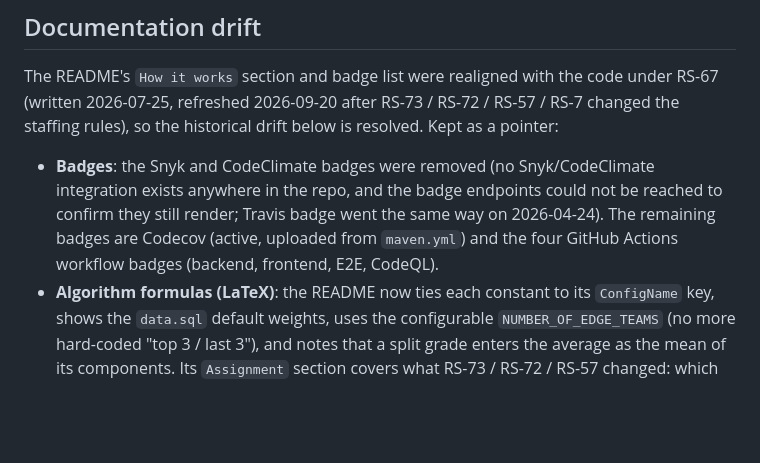
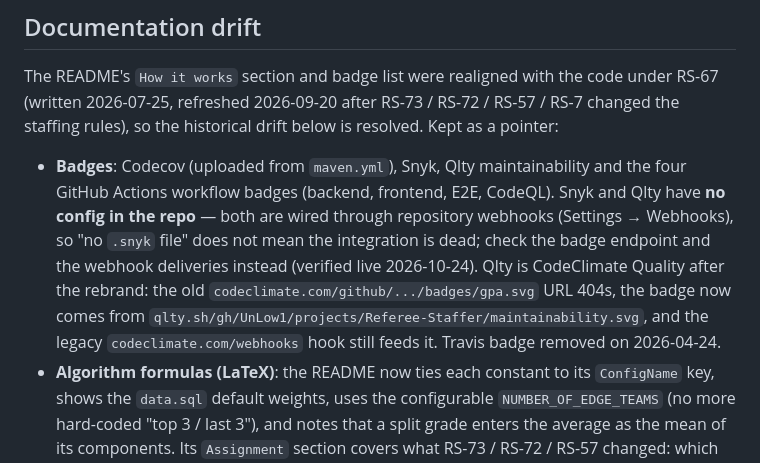
Before and after one commit to UnLow1/Referee-Staffer, a Markdown page: CLAUDE.md, the part around the change. GitHub-like rendering; blank space fills up the shorter version.

Commit message:
RS-67: Keep the Snyk badge and move the CodeClimate badge to Qlty
Both integrations live outside the repo, as GitHub webhooks, so the missing
config files were never evidence that they had died. The Snyk badge renders
("monitored") and its webhook delivers. CodeClimate Quality became Qlty: the
old gpa.svg URL now 404s, but the project exists on qlty.sh (maintainability A)
and the legacy codeclimate.com webhook still answers 200, so only the badge
URL had to change.

Co-Authored-By: Claude Opus 5.5 <noreply@anthropic.com>

```diff
--- a/CLAUDE.md
+++ b/CLAUDE.md
@@ -107,10 +107,14 @@ The README's `How it works` section and badge list were realigned with the code
 (written 2026-07-25, refreshed 2026-09-20 after RS-73 / RS-72 / RS-57 / RS-7 changed the
 staffing rules), so the historical drift below is resolved. Kept as a pointer:
 
-- **Badges**: the Snyk and CodeClimate badges were removed (no Snyk/CodeClimate integration exists
-  anywhere in the repo, and the badge endpoints could not be reached to confirm they still render;
-  Travis badge went the same way on 2026-04-24). The remaining badges are Codecov (active, uploaded
-  from `maven.yml`) and the four GitHub Actions workflow badges (backend, frontend, E2E, CodeQL).
+- **Badges**: Codecov (uploaded from `maven.yml`), Snyk, Qlty maintainability and the four GitHub
+  Actions workflow badges (backend, frontend, E2E, CodeQL). Snyk and Qlty have **no config in the
+  repo** — both are wired through repository webhooks (Settings → Webhooks), so "no `.snyk` file"
+  does not mean the integration is dead; check the badge endpoint and the webhook deliveries
+  instead (verified live 2026-10-24). Qlty is CodeClimate Quality after the rebrand: the old
+  `codeclimate.com/github/.../badges/gpa.svg` URL 404s, the badge now comes from
+  `qlty.sh/gh/UnLow1/projects/Referee-Staffer/maintainability.svg`, and the legacy
+  `codeclimate.com/webhooks` hook still feeds it. Travis badge removed on 2026-04-24.
 - **Algorithm formulas (LaTeX)**: the README now ties each constant to its `ConfigName` key, shows
   the `data.sql` default weights, uses the configurable `NUMBER_OF_EDGE_TEAMS` (no more hard-coded
   "top 3 / last 3"), and notes that a split grade enters the average as the mean of its components.
```
Also changed, not shown: README.md (+2 -0 lines).
